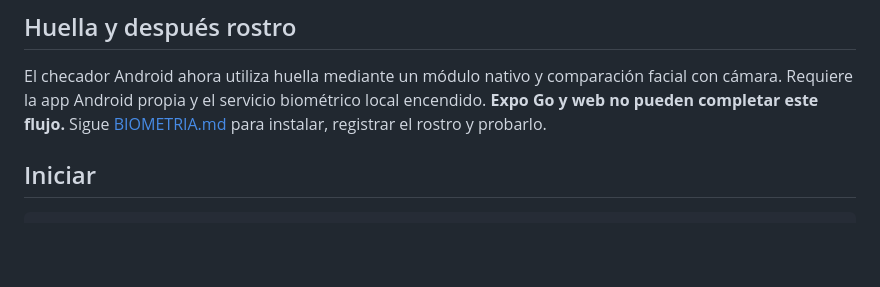
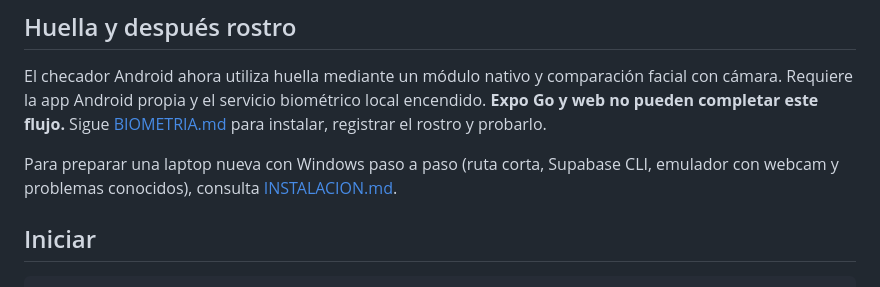
Before and after one commit to Urielnho/atenza, a Markdown page: README.md, the part around the change. GitHub-like rendering; blank space fills up the shorter version.

```diff
--- a/README.md
+++ b/README.md
@@ -15,6 +15,8 @@ Lean [ENTREGA_EQUIPO.md](ENTREGA_EQUIPO.md) para comparar el avance con lo solic
 ## Huella y después rostro
 
 El checador Android ahora utiliza huella mediante un módulo nativo y comparación facial con cámara. Requiere la app Android propia y el servicio biométrico local encendido. **Expo Go y web no pueden completar este flujo.** Sigue [BIOMETRIA.md](BIOMETRIA.md) para instalar, registrar el rostro y probarlo.
+
+Para preparar una laptop nueva con Windows paso a paso (ruta corta, Supabase CLI, emulador con webcam y problemas conocidos), consulta [INSTALACION.md](INSTALACION.md).
 
 ## Iniciar
 
```
Also changed, not shown: INSTALACION.md (added, +129 -0 lines).
